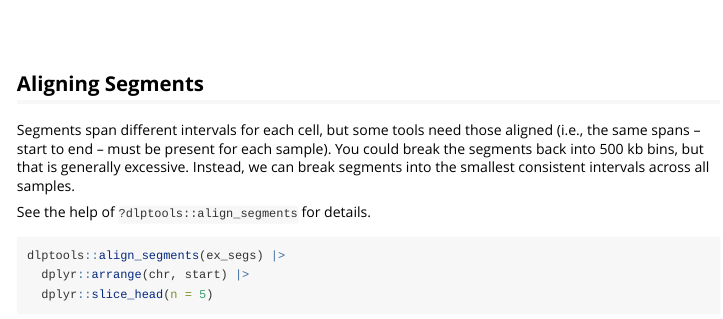
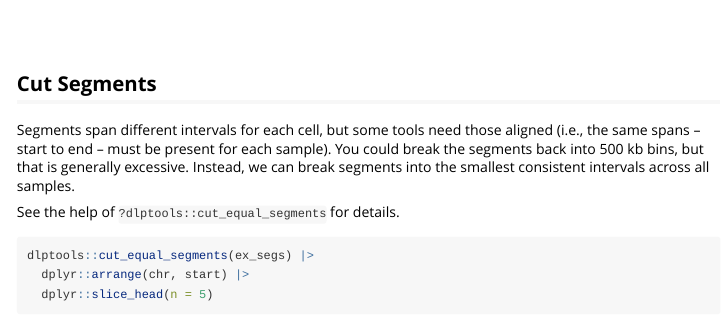
Before and after one commit to molonc/dlptools, an R Markdown document (vignettes/various_functions.Rmd): the page in a window 1100 px wide, from 6320 px down. Rendered offline with R 4.5, knitr and Pandoc, with nearby package versions; some code elsewhere in the file could not run offline; common packages that the code uses without loading them are loaded.

Commit message:
chore: change to more accurate name

````diff
--- a/R/align_segments.R
+++ b/R/cut_segments.R
@@ -34,7 +34,7 @@
 #' @return tibble of broken down segments with same input columns + seg_width
 #' of the new segments.
 #' @export
-align_segments <- function(
+cut_equal_segments <- function(
   segs_df,
   chrom_col = "chr",
   cell_col = "cell_id"
--- a/vignettes/various_functions.Rmd
+++ b/vignettes/various_functions.Rmd
@@ -310,14 +310,14 @@ c(filt_reads = nrow(filt_reads), input_reads = nrow(ex_reads))
 <br>
 <br>
 
-## Aligning Segments
+## Cut Segments
 
 Segments span different intervals for each cell, but some tools need those aligned (i.e., the same spans -- start to end -- must be present for each sample). You could break the segments back into 500 kb bins, but that is generally excessive. Instead, we can break segments into the smallest consistent intervals across all samples.
 
-See the help of `?dlptools::align_segments` for details.
+See the help of `?dlptools::cut_equal_segments` for details.
 
 ```{r}
-dlptools::align_segments(ex_segs) |>
+dlptools::cut_equal_segments(ex_segs) |>
   dplyr::arrange(chr, start) |>
   dplyr::slice_head(n = 5)
 ```
````
Also changed, not shown: R/cut_segments.R (2 more changed lines), 4 other files.
